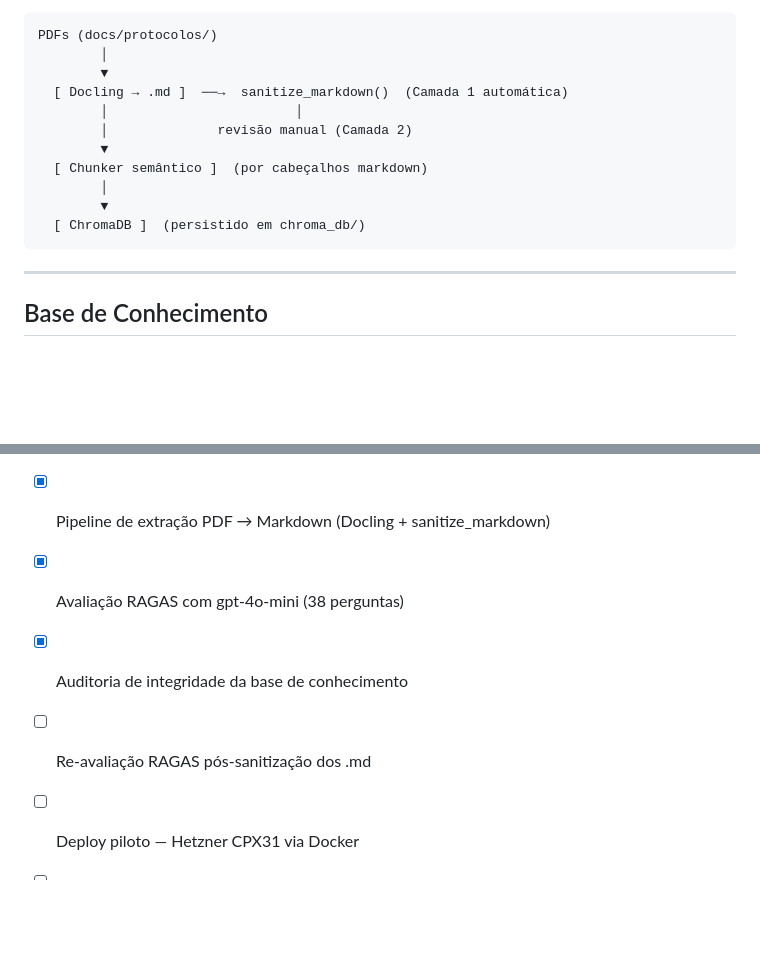
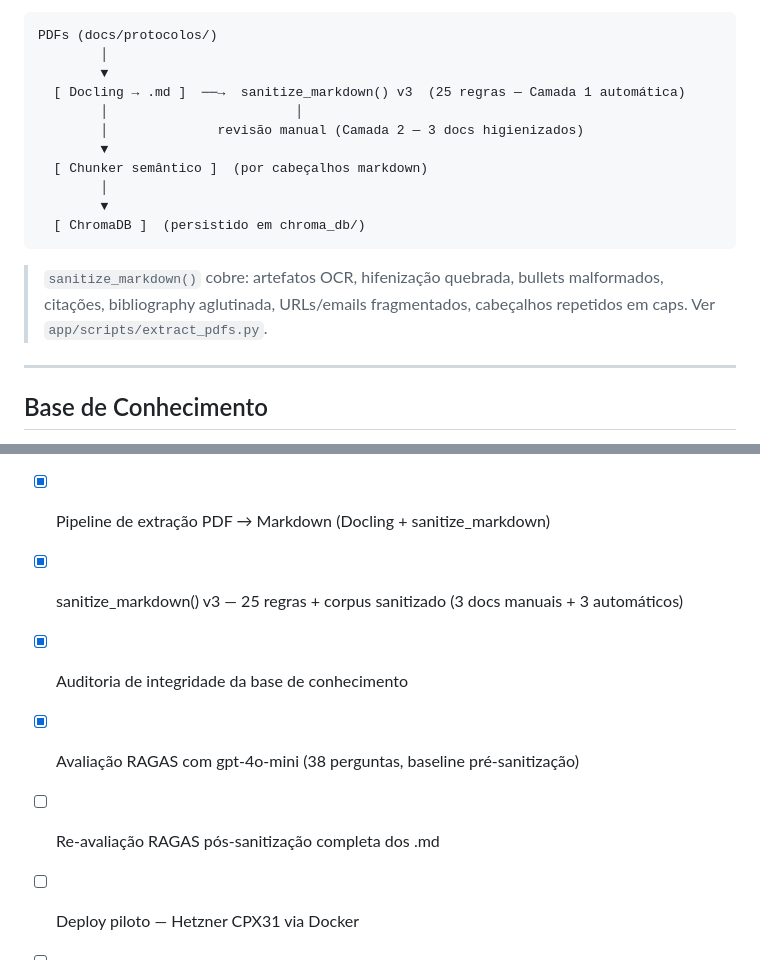
Before and after one commit to yago-novaes/chatbot-iltb, a Markdown page: README.md, 2 parts joined by grey strips. Rendered like a GitHub page; blank space fills up the shorter version.

Commit message:
docs(readme): atualiza pipeline e roadmap — sanitize_markdown v3 (25 regras)

````diff
--- a/README.md
+++ b/README.md
@@ -35,15 +35,17 @@ Pergunta do enfermeiro
 PDFs (docs/protocolos/)
         │
         ▼
-  [ Docling → .md ]  ──→  sanitize_markdown()  (Camada 1 automática)
+  [ Docling → .md ]  ──→  sanitize_markdown() v3  (25 regras — Camada 1 automática)
         │                        │
-        │              revisão manual (Camada 2)
+        │              revisão manual (Camada 2 — 3 docs higienizados)
         ▼
   [ Chunker semântico ]  (por cabeçalhos markdown)
         │
         ▼
   [ ChromaDB ]  (persistido em chroma_db/)
 ```
+
+> `sanitize_markdown()` cobre: artefatos OCR, hifenização quebrada, bullets malformados, citações, bibliography aglutinada, URLs/emails fragmentados, cabeçalhos repetidos em caps. Ver `app/scripts/extract_pdfs.py`.
 
 ---
 
@@ -294,9 +296,10 @@ python -m eval.run_ragas --scores-only
 - [x] POC funcional (RAG + FastAPI + mock)
 - [x] Ingestão dos 6 protocolos reais do MS/OMS
 - [x] Pipeline de extração PDF → Markdown (Docling + sanitize_markdown)
-- [x] Avaliação RAGAS com gpt-4o-mini (38 perguntas)
+- [x] sanitize_markdown() v3 — 25 regras + corpus sanitizado (3 docs manuais + 3 automáticos)
 - [x] Auditoria de integridade da base de conhecimento
-- [ ] Re-avaliação RAGAS pós-sanitização dos .md
+- [x] Avaliação RAGAS com gpt-4o-mini (38 perguntas, baseline pré-sanitização)
+- [ ] Re-avaliação RAGAS pós-sanitização completa dos .md
 - [ ] Deploy piloto — Hetzner CPX31 via Docker
 - [ ] Integração WhatsApp Business API (webhook Meta)
 - [ ] Histórico de conversa persistido por usuário
````
